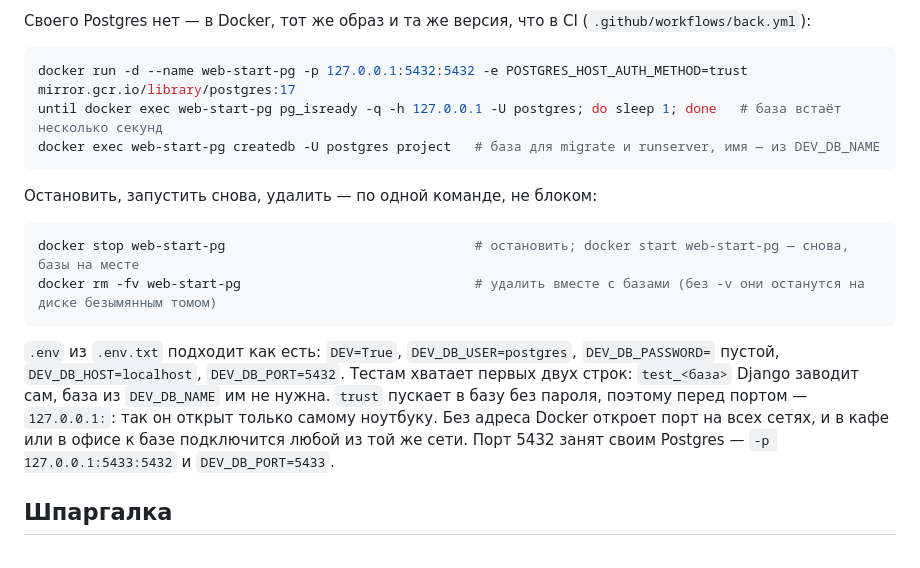
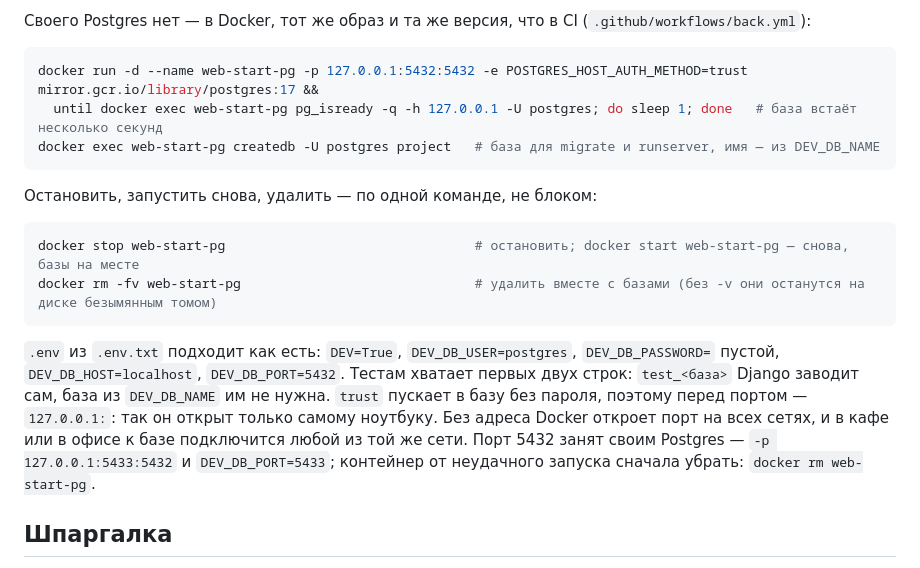
Before and after one commit to mcnickbronx/web-start, a Markdown page: back/docs/commands.md, the part around the change. Rendered like a GitHub page.

````diff
--- a/back/docs/commands.md
+++ b/back/docs/commands.md
@@ -219,8 +219,8 @@ python manage.py test --parallel auto --keepdb   # в несколько про
 Своего Postgres нет — в Docker, тот же образ и та же версия, что в CI (`.github/workflows/back.yml`):
 
 ```bash
-docker run -d --name web-start-pg -p 127.0.0.1:5432:5432 -e POSTGRES_HOST_AUTH_METHOD=trust mirror.gcr.io/library/postgres:17
-until docker exec web-start-pg pg_isready -q -h 127.0.0.1 -U postgres; do sleep 1; done   # база встаёт несколько секунд
+docker run -d --name web-start-pg -p 127.0.0.1:5432:5432 -e POSTGRES_HOST_AUTH_METHOD=trust mirror.gcr.io/library/postgres:17 &&
+  until docker exec web-start-pg pg_isready -q -h 127.0.0.1 -U postgres; do sleep 1; done   # база встаёт несколько секунд
 docker exec web-start-pg createdb -U postgres project   # база для migrate и runserver, имя — из DEV_DB_NAME
 ```
 
@@ -236,7 +236,7 @@ docker rm -fv web-start-pg                              # удалить вме
 заводит сам, база из `DEV_DB_NAME` им не нужна. `trust` пускает в базу без пароля, поэтому перед портом —
 `127.0.0.1:`: так он открыт только самому ноутбуку. Без адреса Docker откроет порт на всех сетях,
 и в кафе или в офисе к базе подключится любой из той же сети. Порт 5432 занят своим Postgres —
-`-p 127.0.0.1:5433:5432` и `DEV_DB_PORT=5433`.
+`-p 127.0.0.1:5433:5432` и `DEV_DB_PORT=5433`; контейнер от неудачного запуска сначала убрать: `docker rm web-start-pg`.
 
 ## Шпаргалка
 
````
Also changed, not shown: back/docs/deploy.md (+3 -2 lines).
